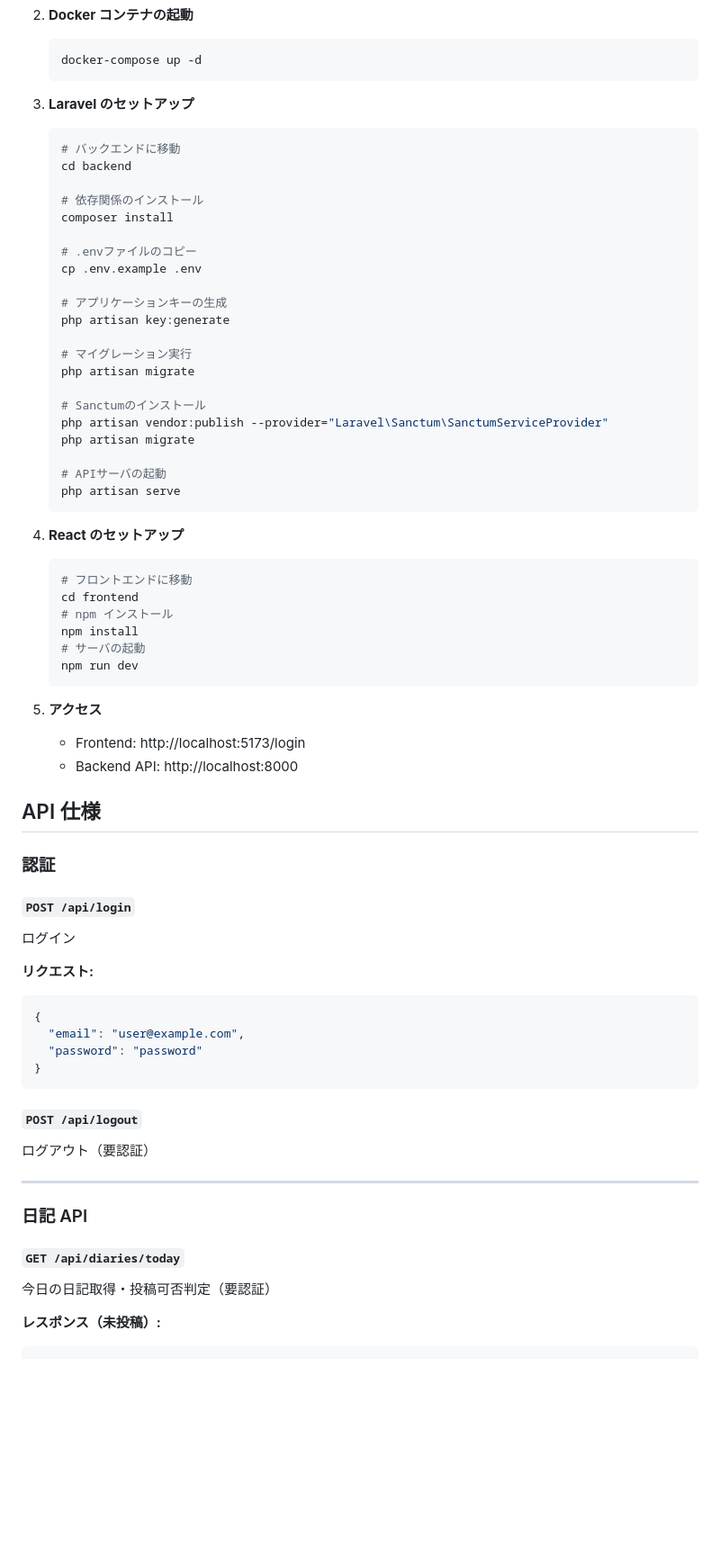
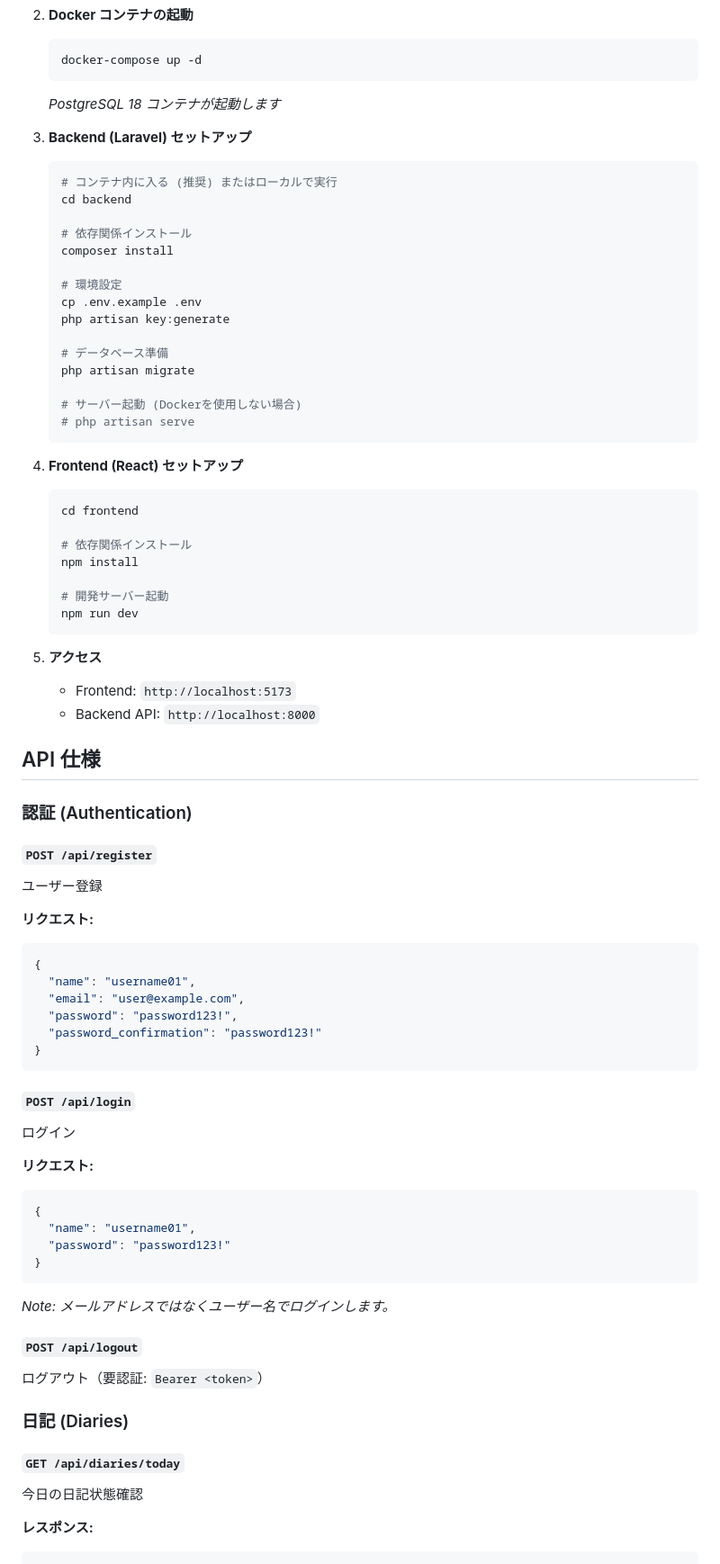
Before and after one commit to Masamune0221/HitonicHi, a Markdown page: README.md, the part around one of its changes. Shown at 90% size. Drawn GitHub-style; blank space fills up the shorter version.

````diff
--- a/README.md
+++ b/README.md
@@ -76,50 +92,62 @@ Hitonichi/
    docker-compose up -d
    ```
 
-3. **Laravel のセットアップ**
+   _PostgreSQL 18 コンテナが起動します_
+
+3. **Backend (Laravel) セットアップ**
 
    ```bash
-   # バックエンドに移動
+   # コンテナ内に入る (推奨) またはローカルで実行
    cd backend
 
-   # 依存関係のインストール
+   # 依存関係インストール
    composer install
 
-   # .envファイルのコピー
+   # 環境設定
    cp .env.example .env
-
-   # アプリケーションキーの生成
    php artisan key:generate
 
-   # マイグレーション実行
+   # データベース準備
    php artisan migrate
 
-   # Sanctumのインストール
-   php artisan vendor:publish --provider="Laravel\Sanctum\SanctumServiceProvider"
-   php artisan migrate
-
-   # APIサーバの起動
-   php artisan serve
+   # サーバー起動 (Dockerを使用しない場合)
+   # php artisan serve
    ```
 
-4. **React のセットアップ**
+4. **Frontend (React) セットアップ**
 
    ```bash
-   # フロントエンドに移動
    cd frontend
-   # npm インストール
+
+   # 依存関係インストール
    npm install
-   # サーバの起動
+
+   # 開発サーバー起動
    npm run dev
    ```
 
 5. **アクセス**
-   - Frontend: http://localhost:5173/login
-   - Backend API: http://localhost:8000
+   - Frontend: `http://localhost:5173`
+   - Backend API: `http://localhost:8000`
 
 ## API 仕様
 
-### 認証
+### 認証 (Authentication)
+
+#### `POST /api/register`
+
+ユーザー登録
+
+**リクエスト:**
+
+```json
+{
+  "name": "username01",
+  "email": "user@example.com",
+  "password": "password123!",
+  "password_confirmation": "password123!"
+}
+```
 
 #### `POST /api/login`
 
@@ -129,24 +157,24 @@ Hitonichi/
 
 ```json
 {
-  "email": "user@example.com",
-  "password": "password"
+  "name": "username01",
+  "password": "password123!"
 }
 ```
 
+_Note: メールアドレスではなくユーザー名でログインします。_
+
 #### `POST /api/logout`
 
-ログアウト（要認証）
+ログアウト（要認証: `Bearer <token>`）
 
----
-
-### 日記 API
+### 日記 (Diaries)
 
 #### `GET /api/diaries/today`
 
-今日の日記取得・投稿可否判定（要認証）
+今日の日記状態確認
 
-**レスポンス（未投稿）:**
+**レスポンス:**
 
 ```json
 {
````
Also changed, not shown: other parts of README.md (+62 -197 lines).
